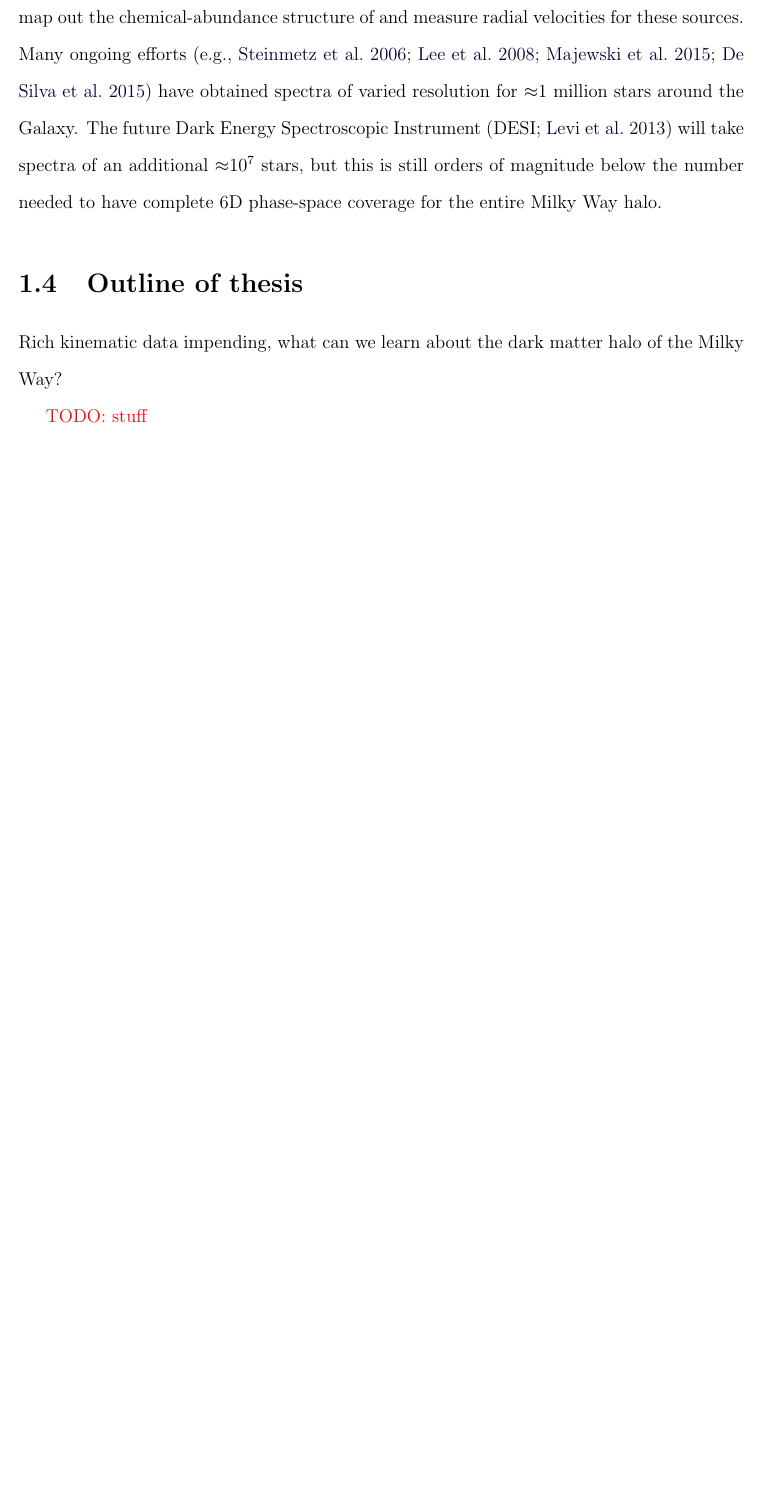
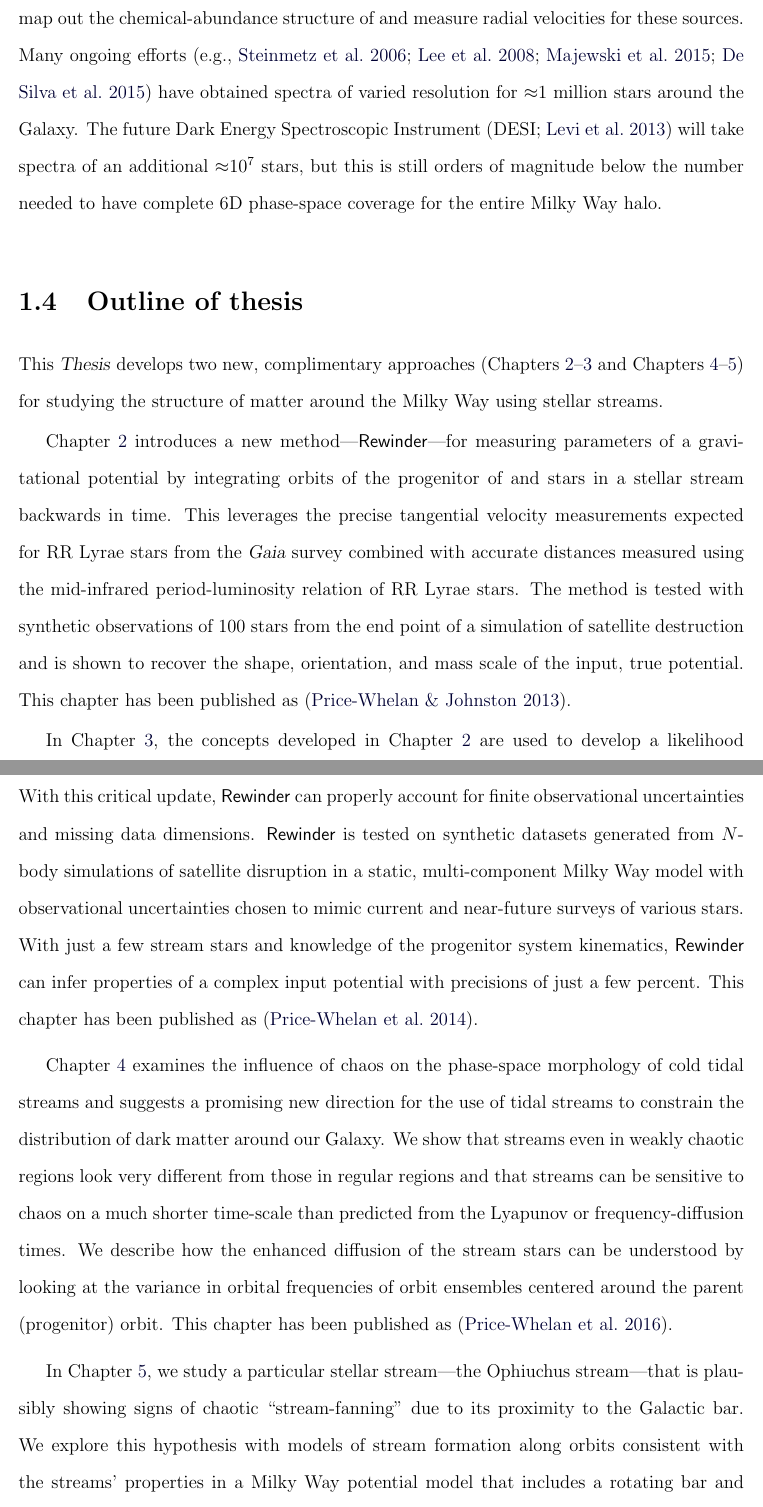
Before and after one commit to adrn/thesis, a LaTeX thesis (thesis/thesis.tex, which reads thesis/chapters/ch1_introduction.tex): part of page 40 of 194 before the commit and two parts of pages 40 and 41 of 196 after it, the two joined at a grey line, cut so that both start at the same text, the shorter picture padded with empty space. Compiled offline with pdfLaTeX; a missing bibliography style is replaced by a similar one.

Commit message:
added outline

```diff
--- a/thesis/chapters/ch1_introduction.tex
+++ b/thesis/chapters/ch1_introduction.tex
@@ -539,6 +549,47 @@ needed to have complete 6D phase-space coverage for the entire Milky Way halo.
 
 \section{Outline of thesis}
 
-Rich kinematic data impending, what can we learn about the dark matter halo of the Milky Way?
+This \article\ develops two new, complimentary approaches
+(Chapters~\ref{ch:rewinder1}--\ref{ch:rewinder2} and
+Chapters~\ref{ch:chaos-morphology}--\ref{ch:chaos-ophiuchus}) for studying the
+structure of matter around the Milky Way using stellar streams.
 
-\todo{stuff}
+Chapter~\ref{ch:rewinder1} introduces a new method---\rewinder---for measuring
+parameters of a gravitational potential by integrating orbits of the progenitor
+of and stars in a stellar stream backwards in time. This leverages the precise
+tangential velocity measurements expected for RR Lyrae stars from the \gaia\
+survey combined with accurate distances measured using the mid-infrared
+period-luminosity relation of RR Lyrae stars. The method is tested with
+synthetic observations of 100 stars from the end point of a simulation of
+satellite destruction and is shown to recover the shape, orientation, and mass
+scale of the input, true potential. This chapter has been published as
+\citep{apw13}.
+
+In Chapter~\ref{ch:rewinder2}, the concepts developed in
+Chapter~\ref{ch:rewinder1} are used to develop a likelihood function for the
+stellar streams so that the method can be used for statistical inference. With
+this critical update, \rewinder\ can properly account for finite observational
+uncertainties and missing data dimensions. \rewinder\ is tested on synthetic
+datasets generated from $N$-body simulations of satellite disruption in a
+static, multi-component Milky Way model with observational uncertainties chosen
+to mimic current and near-future surveys of various stars. With just a few
+stream stars and knowledge of the progenitor system kinematics, \rewinder\ can
+infer properties of a complex input potential with precisions of just a few
+percent. This chapter has been published as \citep{apw14}.
+
+Chapter~\ref{ch:chaos-morphology} examines the influence of chaos on the
+phase-space morphology of cold tidal streams and suggests a promising new
+direction for the use of tidal streams to constrain the distribution of dark
+matter around our Galaxy. We show that streams even in weakly chaotic regions
+look very different from those in regular regions and that streams can be
+sensitive to chaos on a much shorter time-scale than predicted from the Lyapunov
+or frequency-diffusion times. We describe how the enhanced diffusion of the
+stream stars can be understood by looking at the variance in orbital frequencies
+of orbit ensembles centered around the parent (progenitor) orbit. This chapter
+has been published as \citep{apw15-chaos}.
+
+In Chapter~\ref{ch:chaos-ophiuchus}, we study a particular stellar stream---the
+Ophiuchus stream---that is plausibly showing signs of chaotic ``stream-fanning''
+due to its proximity to the Galactic bar. We explore this hypothesis with models
+of stream formation along orbits consistent with the streams' properties in a
+Milky Way potential model that includes a rotating bar and find that in all
@@ -544,0 +602,4 @@ Rich kinematic data impending, what can we learn about the dark matter halo of t
+stream.
+
+Finally, in Chapter~\ref{ch:conclusion} we summarize our key results and
+describe several possible directions for future work.
```
Also changed, not shown: thesis/chapters/ch1_introduction.tex (34 more changed lines).
